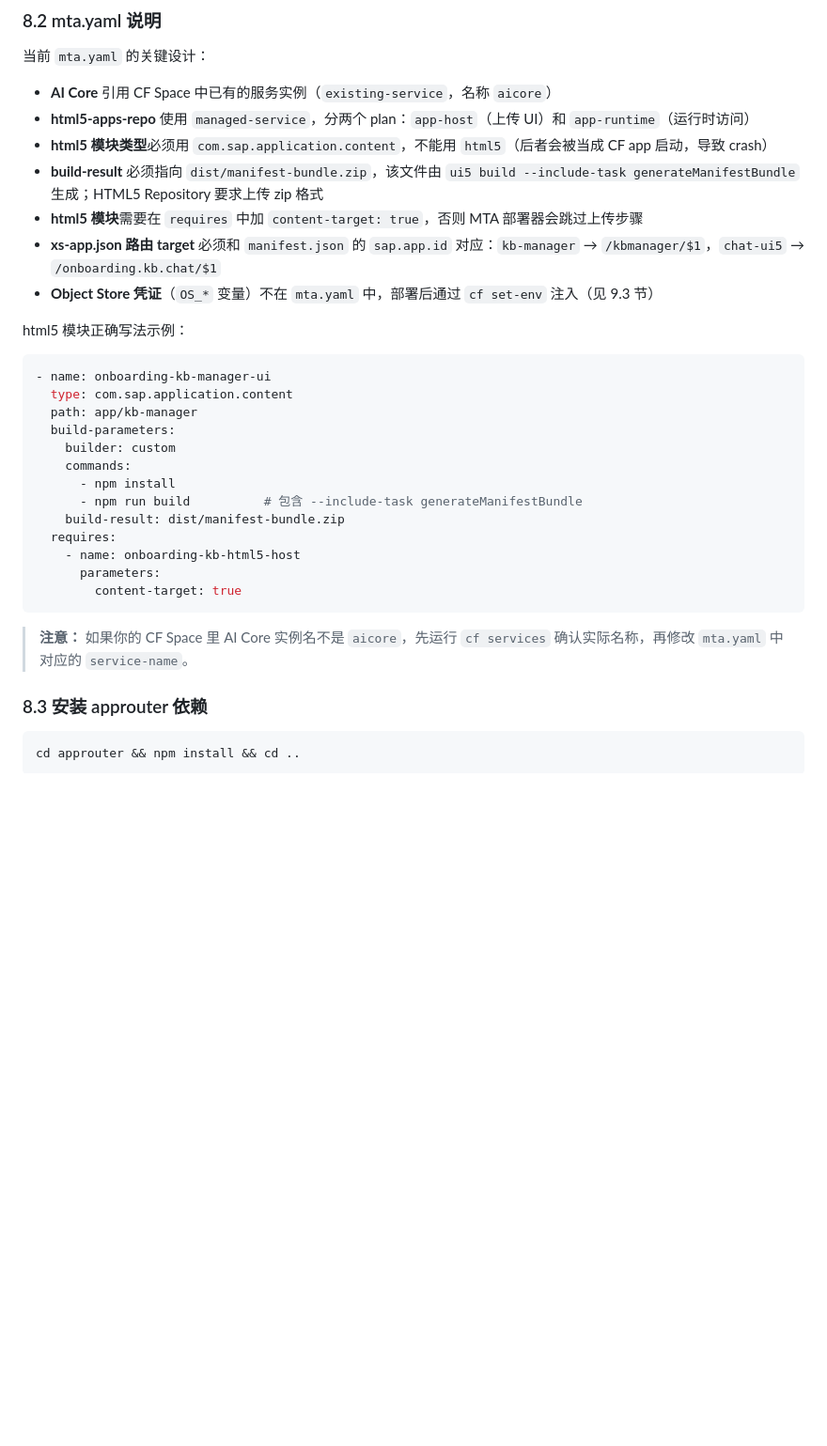
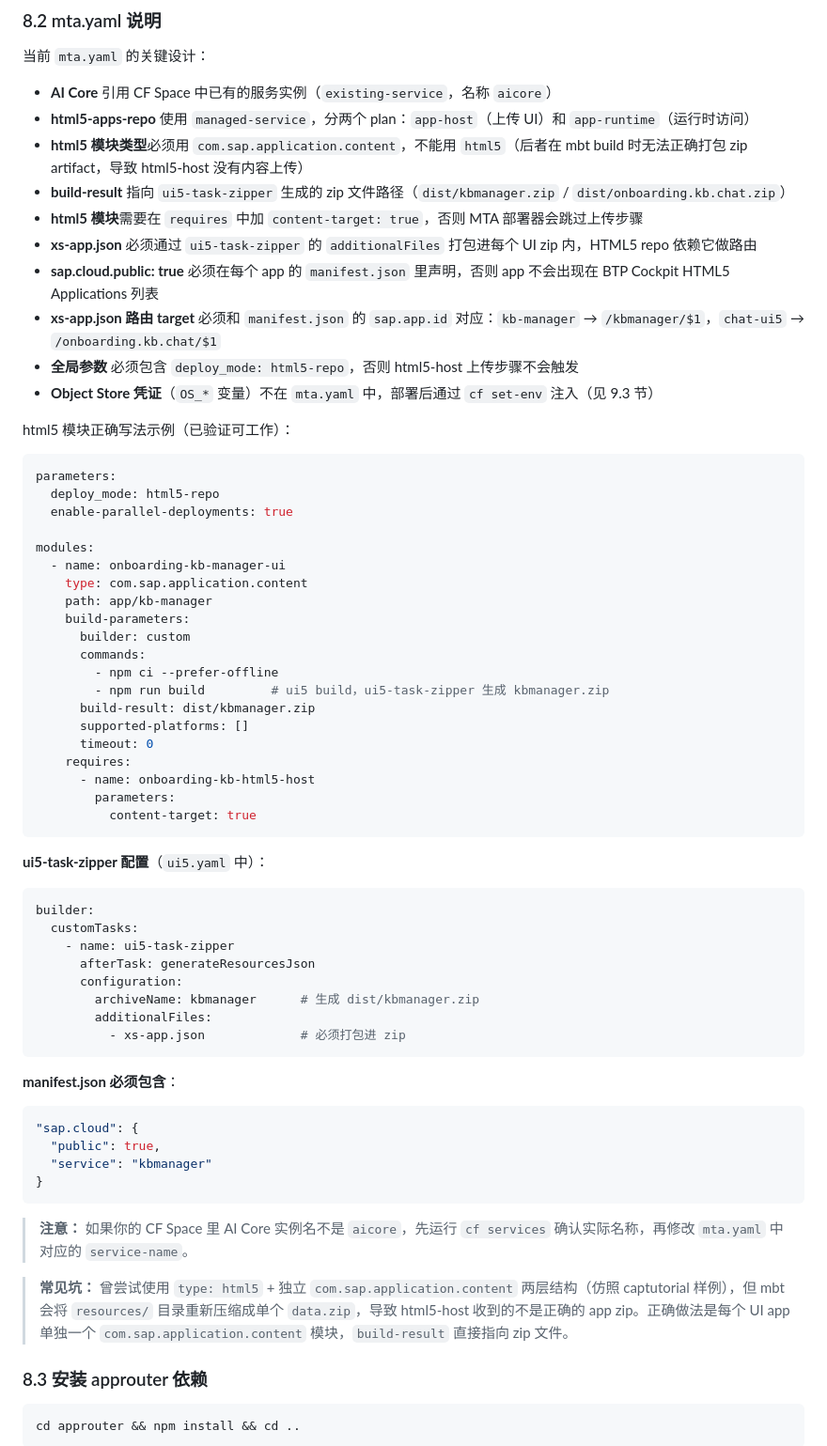
Before and after one commit to lihuicc/onboarding-kb-assistant, a Markdown page: BTP_DEPLOYMENT_GUIDE.md, the part around one of its changes. Shown at 94% size. Rendered like a GitHub page; blank space fills up the shorter version.

````diff
--- a/BTP_DEPLOYMENT_GUIDE.md
+++ b/BTP_DEPLOYMENT_GUIDE.md
@@ -1034,31 +1034,65 @@ cds build --production
 
 - **AI Core** 引用 CF Space 中已有的服务实例（`existing-service`，名称 `aicore`）
 - **html5-apps-repo** 使用 `managed-service`，分两个 plan：`app-host`（上传 UI）和 `app-runtime`（运行时访问）
-- **html5 模块类型**必须用 `com.sap.application.content`，不能用 `html5`（后者会被当成 CF app 启动，导致 crash）
-- **build-result** 必须指向 `dist/manifest-bundle.zip`，该文件由 `ui5 build --include-task generateManifestBundle` 生成；HTML5 Repository 要求上传 zip 格式
+- **html5 模块类型**必须用 `com.sap.application.content`，不能用 `html5`（后者在 mbt build 时无法正确打包 zip artifact，导致 html5-host 没有内容上传）
+- **build-result** 指向 `ui5-task-zipper` 生成的 zip 文件路径（`dist/kbmanager.zip` / `dist/onboarding.kb.chat.zip`）
 - **html5 模块**需要在 `requires` 中加 `content-target: true`，否则 MTA 部署器会跳过上传步骤
+- **xs-app.json** 必须通过 `ui5-task-zipper` 的 `additionalFiles` 打包进每个 UI zip 内，HTML5 repo 依赖它做路由
+- **sap.cloud.public: true** 必须在每个 app 的 `manifest.json` 里声明，否则 app 不会出现在 BTP Cockpit HTML5 Applications 列表
 - **xs-app.json 路由 target** 必须和 `manifest.json` 的 `sap.app.id` 对应：`kb-manager` → `/kbmanager/$1`，`chat-ui5` → `/onboarding.kb.chat/$1`
+- **全局参数** 必须包含 `deploy_mode: html5-repo`，否则 html5-host 上传步骤不会触发
 - **Object Store 凭证**（`OS_*` 变量）不在 `mta.yaml` 中，部署后通过 `cf set-env` 注入（见 9.3 节）
 
-html5 模块正确写法示例：
+html5 模块正确写法示例（已验证可工作）：
 
 ```yaml
-- name: onboarding-kb-manager-ui
-  type: com.sap.application.content
-  path: app/kb-manager
-  build-parameters:
-    builder: custom
-    commands:
-      - npm install
-      - npm run build          # 包含 --include-task generateManifestBundle
-    build-result: dist/manifest-bundle.zip
-  requires:
-    - name: onboarding-kb-html5-host
-      parameters:
-        content-target: true
+parameters:
+  deploy_mode: html5-repo
+  enable-parallel-deployments: true
+
+modules:
+  - name: onboarding-kb-manager-ui
+    type: com.sap.application.content
+    path: app/kb-manager
+    build-parameters:
+      builder: custom
+      commands:
+        - npm ci --prefer-offline
+        - npm run build         # ui5 build，ui5-task-zipper 生成 kbmanager.zip
+      build-result: dist/kbmanager.zip
+      supported-platforms: []
+      timeout: 0
+    requires:
+      - name: onboarding-kb-html5-host
+        parameters:
+          content-target: true
+```
+
+**ui5-task-zipper 配置**（`ui5.yaml` 中）：
+
+```yaml
+builder:
+  customTasks:
+    - name: ui5-task-zipper
+      afterTask: generateResourcesJson
+      configuration:
+        archiveName: kbmanager      # 生成 dist/kbmanager.zip
+        additionalFiles:
+          - xs-app.json             # 必须打包进 zip
+```
+
+**manifest.json 必须包含**：
+
+```json
+"sap.cloud": {
+  "public": true,
+  "service": "kbmanager"
+}
 ```
 
 > **注意：** 如果你的 CF Space 里 AI Core 实例名不是 `aicore`，先运行 `cf services` 确认实际名称，再修改 `mta.yaml` 中对应的 `service-name`。
+
+> **常见坑：** 曾尝试使用 `type: html5` + 独立 `com.sap.application.content` 两层结构（仿照 captutorial 样例），但 mbt 会将 `resources/` 目录重新压缩成单个 `data.zip`，导致 html5-host 收到的不是正确的 app zip。正确做法是每个 UI app 单独一个 `com.sap.application.content` 模块，`build-result` 直接指向 zip 文件。
 
 ### 8.3 安装 approuter 依赖
 
````
Also changed, not shown: other parts of BTP_DEPLOYMENT_GUIDE.md (+2 -2 lines).
